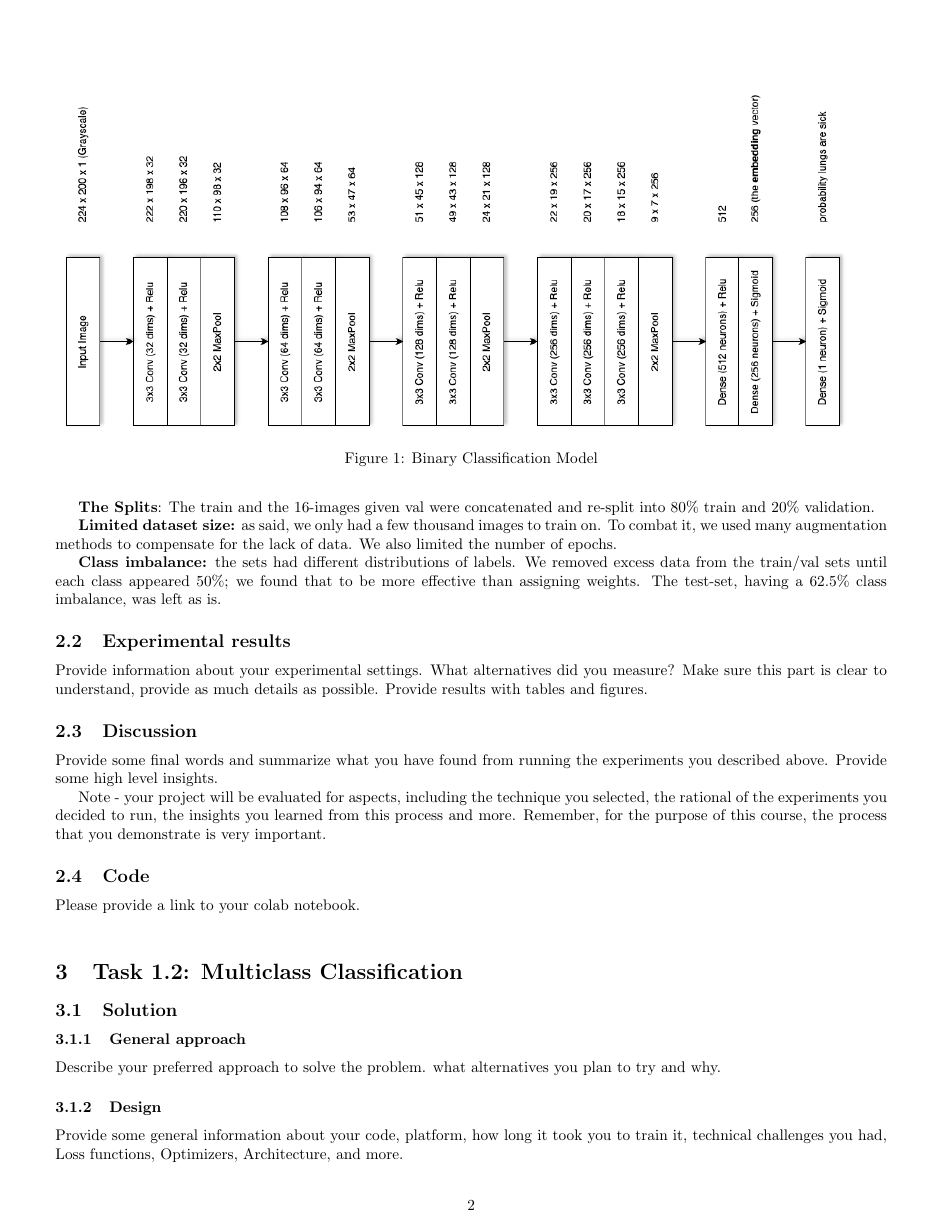
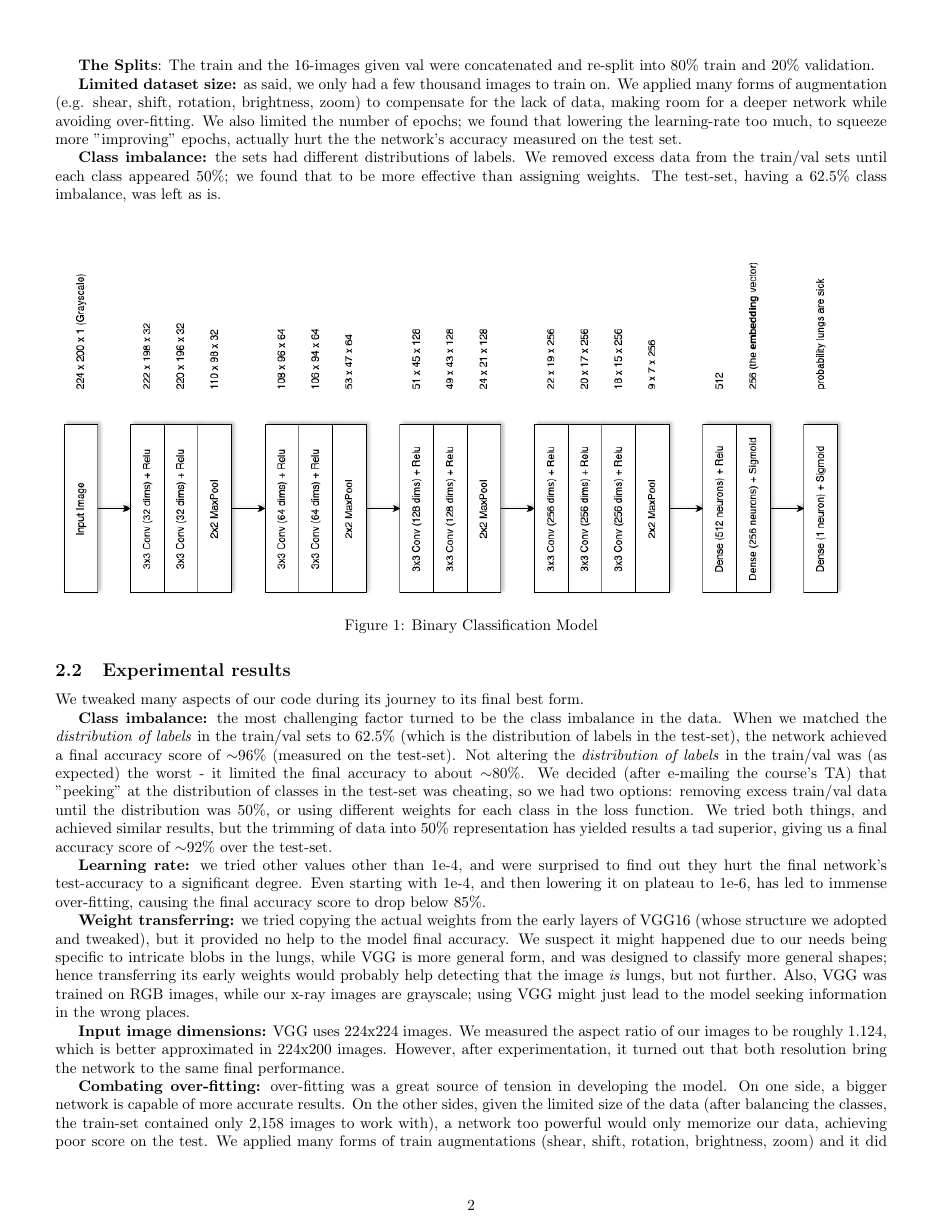
Before and after one commit to nitasn/deep-learning-project, a LaTeX document (main.tex): page 2 of 4 before the commit and page 2 of 5 after it. Compiled offline with pdfLaTeX.

Commit message:
more stuff.

```diff
--- a/main.tex
+++ b/main.tex
@@ -10,6 +10,7 @@
 
 \usepackage{natbib}
 \usepackage{graphicx}
+\usepackage{float}
 
 \begin{document}
 
@@ -63,12 +64,12 @@ Our network's architecture mimics the great: we took inspiration from the archit
 \textbf{The Splits}: The train and the 16-images given val were concatenated and re-split into 80\% train and 20\% validation.
 
 \textbf{Limited dataset size:} as said, we only had a few thousand images to train on.
-To combat it, we used many augmentation methods to compensate for the lack of data. We also limited the number of epochs.
+We applied many forms of augmentation (e.g. shear, shift, rotation, brightness, zoom) to compensate for the lack of data, making room for a deeper network while avoiding over-fitting. We also limited the number of epochs; we found that lowering the learning-rate too much, to squeeze more "improving" epochs, actually hurt the the network's accuracy measured on the test set.
 
 \textbf{Class imbalance:} the sets had different distributions of labels.
 We removed excess data from the train/val sets until each class appeared 50\%; we found that to be more effective than assigning weights. The test-set, having a 62.5\% class imbalance, was left as is.
 
-\begin{figure}
+\begin{figure}[H]
   \centering
   \includegraphics[width=0.45\linewidth, angle=90]{model_1.png}
   \caption{Binary Classification Model}
@@ -76,4 +77,21 @@ We removed excess data from the train/val sets until each class appeared 50\%; w
 \end{figure}
 
 \subsection{Experimental results}
-Provide information about your experimental settings. What alternatives did you measure? Make sure this part is clear to understand, provide as much details as possible. Provide results with tables and figures.
+We tweaked many aspects of our code during its journey to its final best form.
+
+\textbf{Class imbalance:} the most challenging factor turned to be the class imbalance in the data.
+When we matched the \textit{distribution of labels} in the train/val sets to 62.5\% (which is the distribution of labels in the test-set), the network achieved a final accuracy score of $\sim$96\% (measured on the test-set). Not altering the \textit{distribution of labels} in the train/val was (as expected) the worst - it limited the final accuracy to about $\sim$80\%. We decided (after e-mailing the course's TA) that "peeking" at the distribution of classes in the test-set was cheating, so we had two options: removing excess train/val data until the distribution was 50\%, or using different weights for each class in the loss function.
+We tried both things, and achieved similar results, but the trimming of data into 50\% representation has yielded results a tad superior, giving us a final accuracy score of $\sim$92\% over the test-set.
+
+\textbf{Learning rate:} we tried other values other than 1e-4, and were surprised to find out they hurt the final network's test-accuracy to a significant degree. Even starting with 1e-4, and then lowering it on plateau to 1e-6, has led to immense over-fitting, causing the final accuracy score to drop below 85\%.
+
+\textbf{Weight transferring:} we tried copying the actual weights from the early layers of VGG16 (whose structure we adopted and tweaked), but it provided no help to the model final accuracy. We suspect it might happened due to our needs being specific to intricate blobs in the lungs, while VGG is more general form, and was designed to classify more general shapes; hence transferring its early weights would probably help detecting that the image \textit{is} lungs, but not further. Also, VGG was trained on RGB images, while our x-ray images are grayscale; using VGG might just lead to the model seeking information in the wrong places.
+
+\textbf{Input image dimensions:} VGG uses 224x224 images. We measured the aspect ratio of our images to be roughly 1.124, which is better approximated in 224x200 images. However, after experimentation, it turned out that both resolution bring the network to the same final performance.
+
+\textbf{Combating over-fitting:} over-fitting was a great source of tension in developing the model.
+On one side, a bigger network is capable of more accurate results. On the other sides, given the limited size of the data (after balancing the classes, the train-set contained only 2,158 images to work with), a network too powerful would only memorize our data, achieving poor score on the test.
+We applied many forms of train augmentations (shear, shift, rotation, brightness, zoom) and it did help.
+We also stretched the size of the network (being its depth, the number of channels in each convolution layer, the number of neurons in the dense layers) to the absolute limit defined by the final test accuracy.
+
+\textbf{"Hyper-Convergence":} it was difficult to draw rigorous scientific conclusions about the optimal network structure, as every experiment took half an our to run, and random luck carried an important ±5\% role in determining the network's final accuracy. Of course, repeating each experiment many times in parallel would allow us to reduce the variance, but our compute resources were limited.
@@ -80,8 +110,6 @@ Provide information about your experimental settings. What alternatives did you
 
 \subsection{Discussion}
-Provide some final words and summarize what you have found from running the experiments you described above. Provide some high level insights.
-
-Note - your project will be evaluated for aspects, including the technique you selected, the rational of the experiments you decided to run, the insights you learned from this process and more. Remember, for the purpose of this course, the process that you demonstrate is very  important.
+To summarizing the above points, we found that data is indeed key; a limited number of train examples posses an immense over-fitting barrier on the model size, which in turn sets a ceiling to the complexity of the patterns the model can learn. Matching the distribution of labels with the target test distribution also matters a lot; moving the final test accuracy between 80\% and 96\%. We found that exact image dimensions do not matter; we suspected that 224 could halve better (in max-pooling), and that 200 would better compliment the original aspect ratio; but in practice, every number in that range yields similar results. Predictability is hard; our models achieved different scores when we repeated the experiment on Kaggle. Please refer to the above sections for more thoughts, as this section cannot contain everything mentioned above.
 
 \subsection{Code}
 
```
Also changed, not shown: main.pdf, model_1_history.png (added), main.tex (12 more changed lines).
